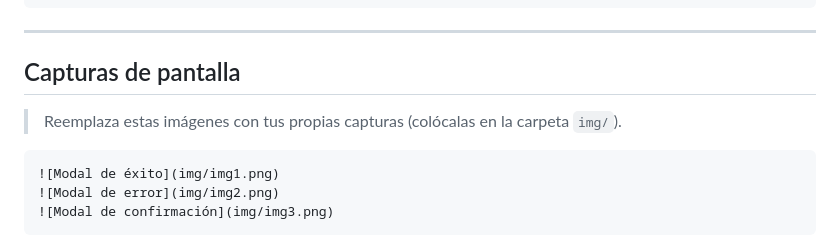
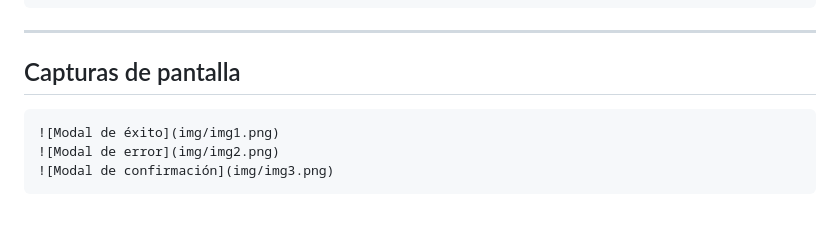
Before and after one commit to leonardomartinezz/Act-3-Programaci-n-web, a Markdown page: README.md, the part around the change. Rendered like a GitHub page; blank space fills up the shorter version.

Commit message:
Update README to remove placeholder screenshot text
Removed placeholder text for screenshots in README.

````diff
--- a/README.md
+++ b/README.md
@@ -131,9 +131,6 @@ modal.cerrar();
 ---
 
 ## Capturas de pantalla
-
-> Reemplaza estas imágenes con tus propias capturas (colócalas en la carpeta `img/`).
-
 ```markdown
 ![Modal de éxito](img/img1.png)
 ![Modal de error](img/img2.png)
````
